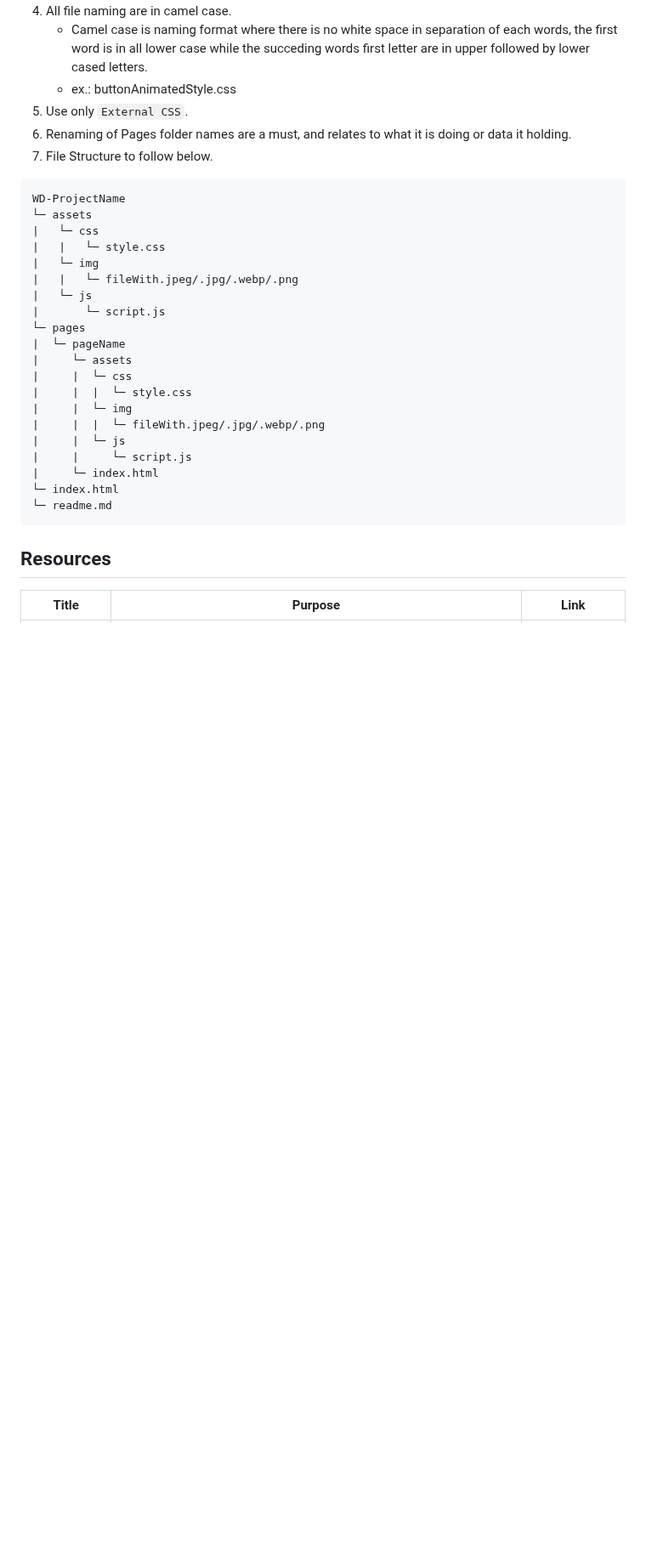
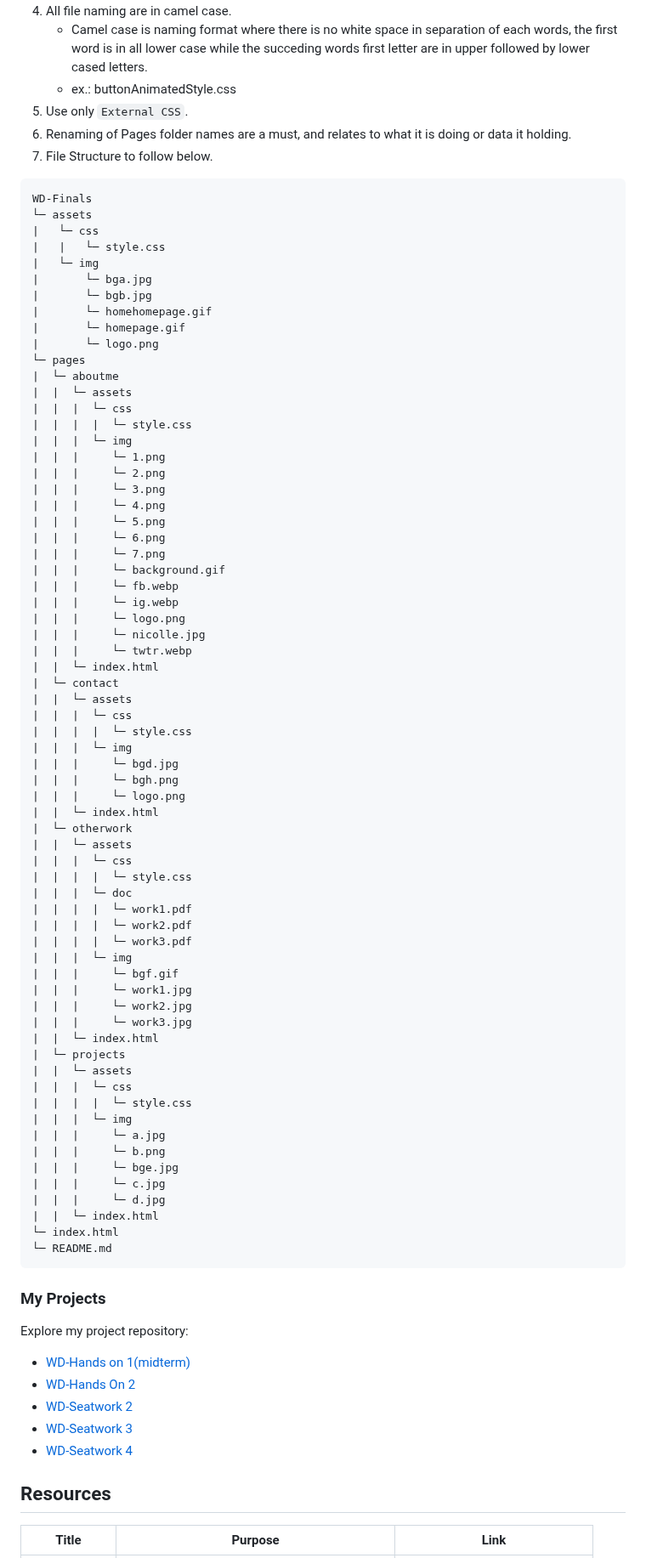
Before and after one commit to nicollechoy/WD-Finals, a Markdown page: readme.md, the part around one of its changes. Shown at 85% size. GitHub-like rendering; blank space fills up the shorter version.

Commit message:
update(read.me) updated description and resources, added My Projects and WakaTime in readme

````diff
--- a/readme.md
+++ b/readme.md
@@ -90,28 +87,80 @@ Guiding Question:
 7. File Structure to follow below.
 
 ```
-WD-ProjectName
+WD-Finals
 └─ assets
 |   └─ css
 |   |   └─ style.css
 |   └─ img
-|   |   └─ fileWith.jpeg/.jpg/.webp/.png
-|   └─ js
-|       └─ script.js
+|       └─ bga.jpg
+|       └─ bgb.jpg
+|       └─ homehomepage.gif
+|       └─ homepage.gif
+|       └─ logo.png
 └─ pages
-|  └─ pageName
-|     └─ assets
-|     |  └─ css
-|     |  |  └─ style.css
-|     |  └─ img
-|     |  |  └─ fileWith.jpeg/.jpg/.webp/.png
-|     |  └─ js
-|     |     └─ script.js
-|     └─ index.html
+|  └─ aboutme
+|  |  └─ assets
+|  |  |  └─ css
+|  |  |  |  └─ style.css
+|  |  |  └─ img
+|  |  |     └─ 1.png
+|  |  |     └─ 2.png
+|  |  |     └─ 3.png
+|  |  |     └─ 4.png
+|  |  |     └─ 5.png
+|  |  |     └─ 6.png
+|  |  |     └─ 7.png
+|  |  |     └─ background.gif
+|  |  |     └─ fb.webp
+|  |  |     └─ ig.webp
+|  |  |     └─ logo.png
+|  |  |     └─ nicolle.jpg
+|  |  |     └─ twtr.webp
+|  |  └─ index.html
+|  └─ contact
+|  |  └─ assets
+|  |  |  └─ css
+|  |  |  |  └─ style.css
+|  |  |  └─ img
+|  |  |     └─ bgd.jpg
+|  |  |     └─ bgh.png
+|  |  |     └─ logo.png
+|  |  └─ index.html
+|  └─ otherwork
+|  |  └─ assets
+|  |  |  └─ css
+|  |  |  |  └─ style.css
+|  |  |  └─ doc
+|  |  |  |  └─ work1.pdf
+|  |  |  |  └─ work2.pdf
+|  |  |  |  └─ work3.pdf
+|  |  |  └─ img
+|  |  |     └─ bgf.gif
+|  |  |     └─ work1.jpg
+|  |  |     └─ work2.jpg
+|  |  |     └─ work3.jpg
+|  |  └─ index.html
+|  └─ projects
+|  |  └─ assets
+|  |  |  └─ css
+|  |  |  |  └─ style.css
+|  |  |  └─ img
+|  |  |     └─ a.jpg
+|  |  |     └─ b.png
+|  |  |     └─ bge.jpg
+|  |  |     └─ c.jpg
+|  |  |     └─ d.jpg
+|  |  └─ index.html
 └─ index.html
-└─ readme.md
+└─ README.md
 ```
-
+### My Projects
+Explore my project repository:
+- [WD-Hands on 1(midterm)](https://github.com/nicollechoy/WD-Midterms.git)
+- [WD-Hands On 2](https://github.com/nicollechoy/WD-HandsOn2-Choy.git)
+- [WD-Seatwork 2](https://github.com/nicollechoy/WD-Choy.git)
+- [WD-Seatwork 3](https://github.com/nicollechoy/WD-SW3.git)
+- [WD-Seatwork 4](https://github.com/nicollechoy/WD-SW4.git)
 ## Resources
 
 <!-- TODO: Add References -->
````
Also changed, not shown: other parts of readme.md (+16 -14 lines).
